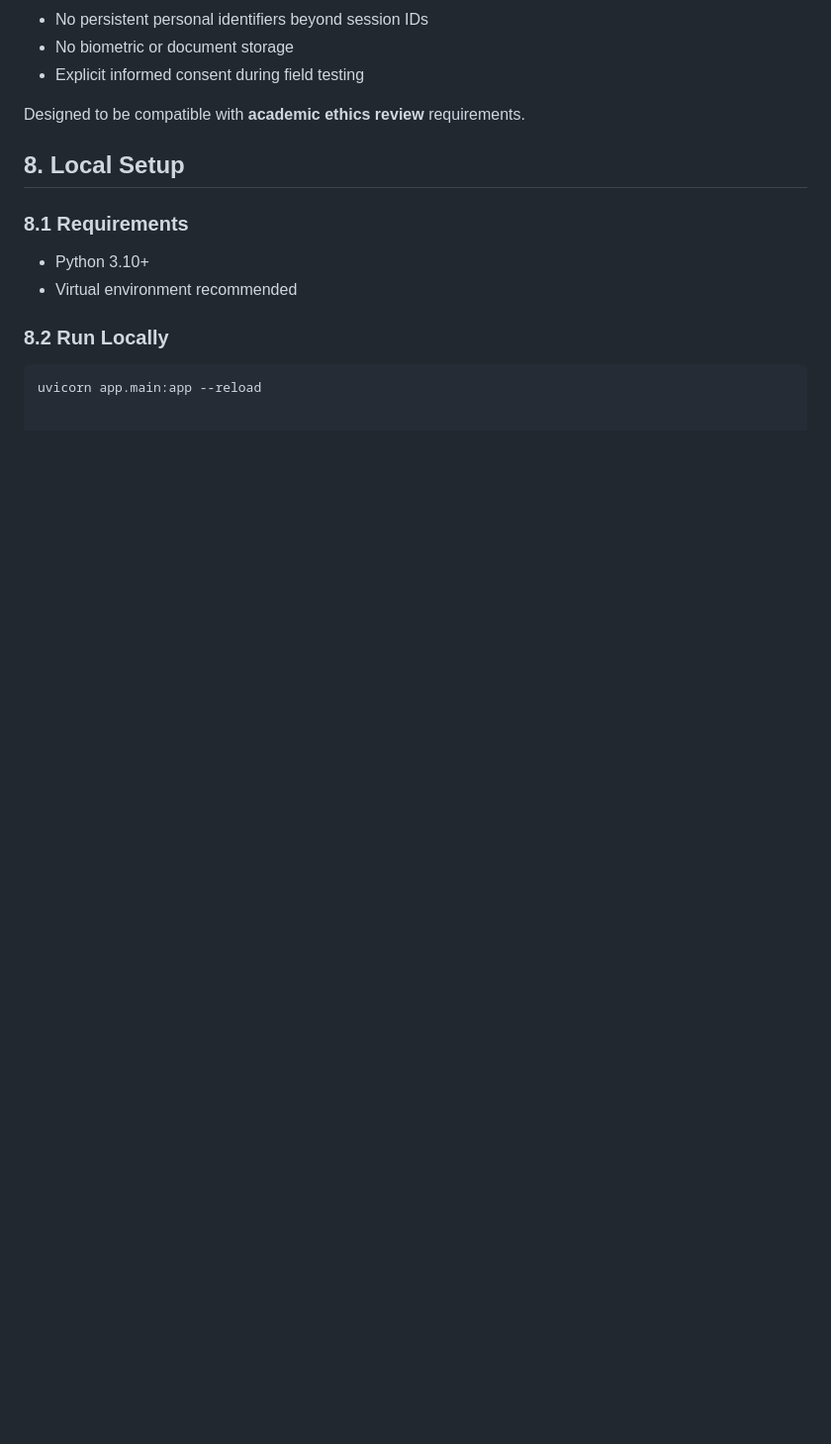
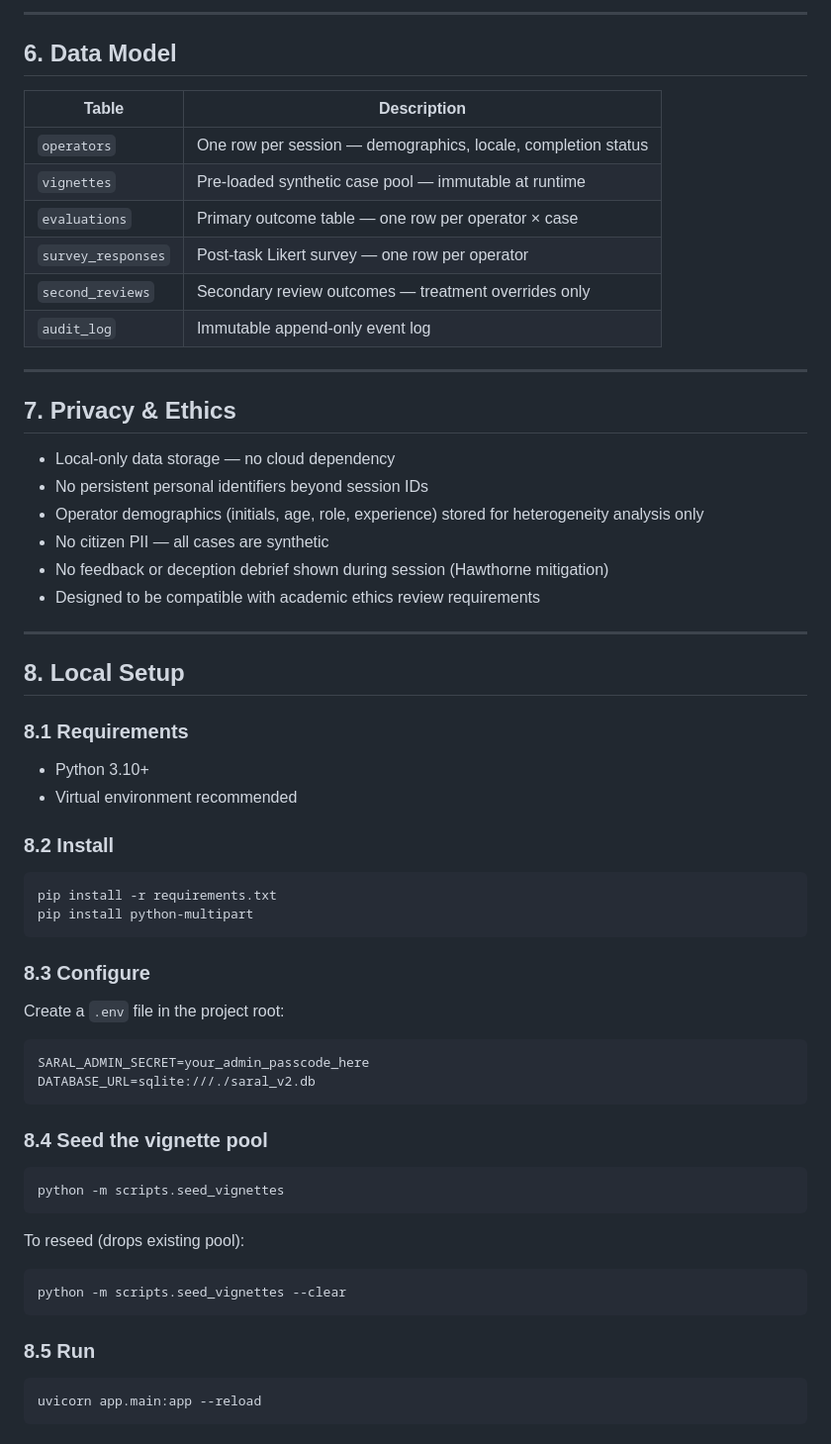
Before and after one commit to ParthMody/SARALv1, a Markdown page: README.md, the part around one of its changes. Shown at 99% size. GitHub-like rendering; blank space fills up the shorter version.

````diff
--- a/README.md
+++ b/README.md
@@ -116,15 +131,65 @@ No black-box decisions exist.
+---
+
+## 6. Data Model
+
+| Table | Description |
+|---|---|
+| `operators` | One row per session — demographics, locale, completion status |
+| `vignettes` | Pre-loaded synthetic case pool — immutable at runtime |
+| `evaluations` | Primary outcome table — one row per operator × case |
+| `survey_responses` | Post-task Likert survey — one row per operator |
+| `second_reviews` | Secondary review outcomes — treatment overrides only |
+| `audit_log` | Immutable append-only event log |
+
+---
+
+## 7. Privacy & Ethics
+
+- Local-only data storage — no cloud dependency
 - No persistent personal identifiers beyond session IDs
-- No biometric or document storage
-- Explicit informed consent during field testing
+- Operator demographics (initials, age, role, experience) stored for heterogeneity analysis only
+- No citizen PII — all cases are synthetic
+- No feedback or deception debrief shown during session (Hawthorne mitigation)
+- Designed to be compatible with academic ethics review requirements
 
-Designed to be compatible with **academic ethics review** requirements.
+---
 
 ## 8. Local Setup
 
 ### 8.1 Requirements
+
 - Python 3.10+
 - Virtual environment recommended
 
-### 8.2 Run Locally
+### 8.2 Install
+
+```bash
+pip install -r requirements.txt
+pip install python-multipart
+```
+
+### 8.3 Configure
+
+Create a `.env` file in the project root:
+
+```
+SARAL_ADMIN_SECRET=your_admin_passcode_here
+DATABASE_URL=sqlite:///./saral_v2.db
+```
+
+### 8.4 Seed the vignette pool
+
+```bash
+python -m scripts.seed_vignettes
+```
+
+To reseed (drops existing pool):
+
+```bash
+python -m scripts.seed_vignettes --clear
+```
+
+### 8.5 Run
+
 ```bash
 uvicorn app.main:app --reload
````
Also changed, not shown: other parts of README.md (+119 -83 lines).
